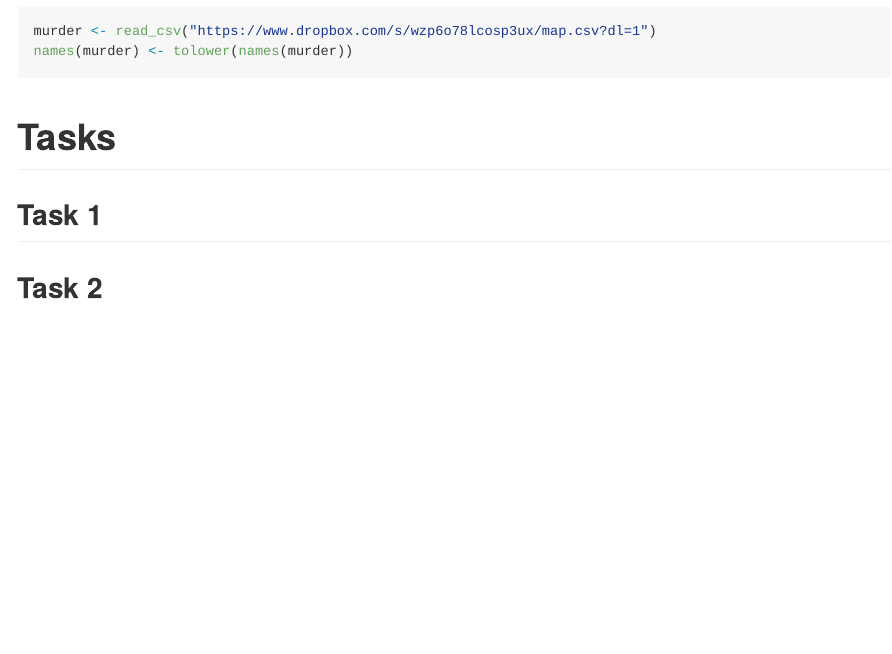
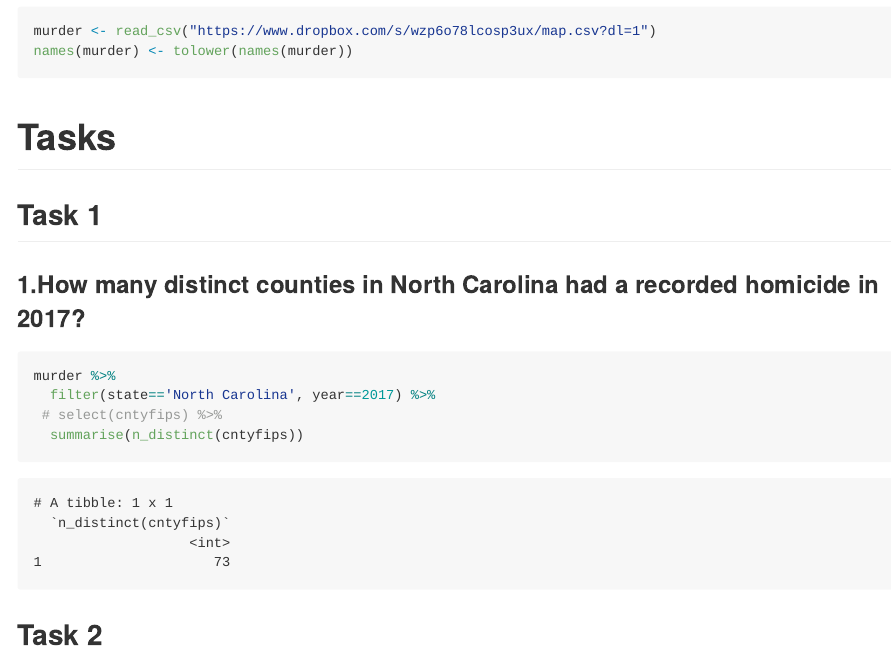
Before and after one commit to ziyuan-shen/hw3, an R Markdown document (hw3.Rmd): the page in a window 1100 px wide, from 740 px down. The pictures show the output file hw3.md that the author committed with the source, drawn offline in the style of GitHub.

Commit message:
add task1-1 solution

````diff
--- a/hw3.Rmd
+++ b/hw3.Rmd
@@ -32,7 +32,7 @@ library(tidyverse)
 
 # Data
 
-```{r}
+```{r read-data}
 murder <- read_csv("https://www.dropbox.com/s/wzp6o78lcosp3ux/map.csv?dl=1")
 names(murder) <- tolower(names(murder))
 ```
@@ -41,5 +41,13 @@ names(murder) <- tolower(names(murder))
 
 ## Task 1
 
+### 1.How many distinct counties in North Carolina had a recorded homicide in 2017?
+```{r task1-1}
+murder %>%
+  filter(state=='North Carolina', year==2017) %>%
+ # select(cntyfips) %>%
+  summarise(n_distinct(cntyfips))
+```
+
 
 ## Task 2
````
Also changed, not shown: MAPdefinitionsSHR.pdf (added), hw3.html (added), hw3.md, hw3.Rmd (4 more changed lines), 1 other file.
